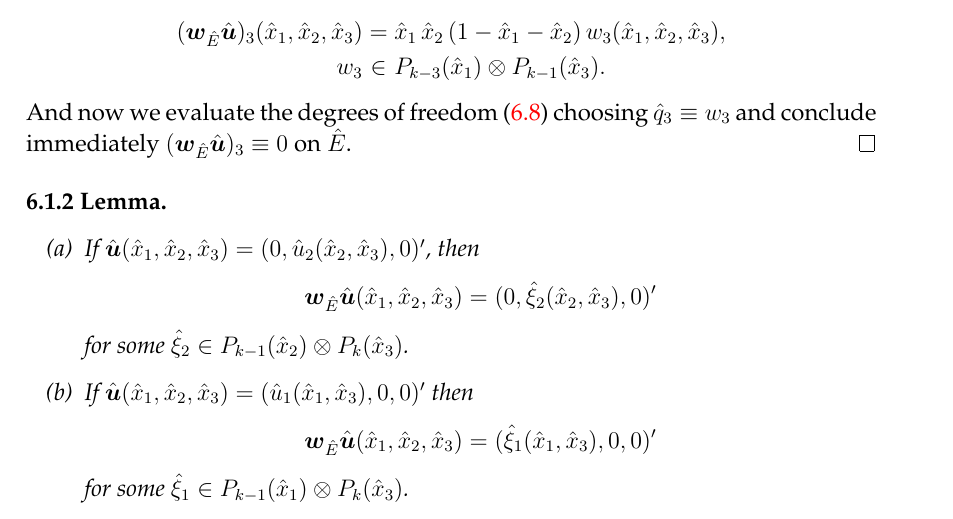
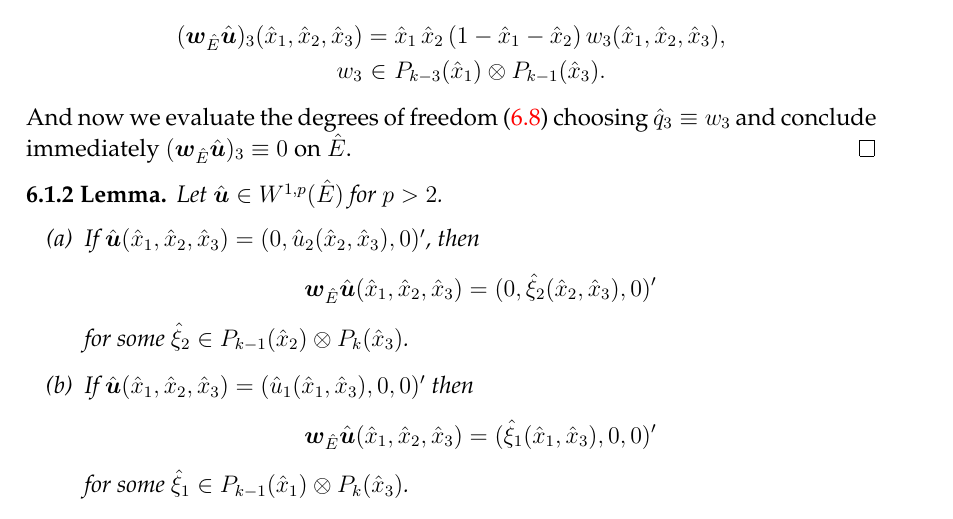
Before and after one commit to alexisjawtu/thesis, a LaTeX thesis (thesis.tex, which reads chap_additional/stability_edge_ref_prism.tex): part of page 99 of 137, cut so that both start at the same text. Compiled offline with pdfLaTeX.

```diff
--- a/chap_additional/stability_edge_ref_prism.tex
+++ b/chap_additional/stability_edge_ref_prism.tex
@@ -95,10 +95,8 @@
 $\hat q_3 \equiv w_3$ and conclude immediately
 $(\wku)_3 \equiv 0$ on $\hat E$.
 \end{proof}
-\label{auxlabel500}
-\begin{lemma}\label{auxlabel501}
+\begin{lemma}\label{auxlabel500} Let $\hat\bu\in W^{1,p}(\hat{E})$ for $p>2$.
 \begin{itemize}
-	\item []
 	\item [(a)] If $\hat\bu(\hat x_1,\hat x_2,\hat x_3) = (0, \hat u_2(\hat x_2,\hat x_3), 0)'$,
 	then
   \[
```
